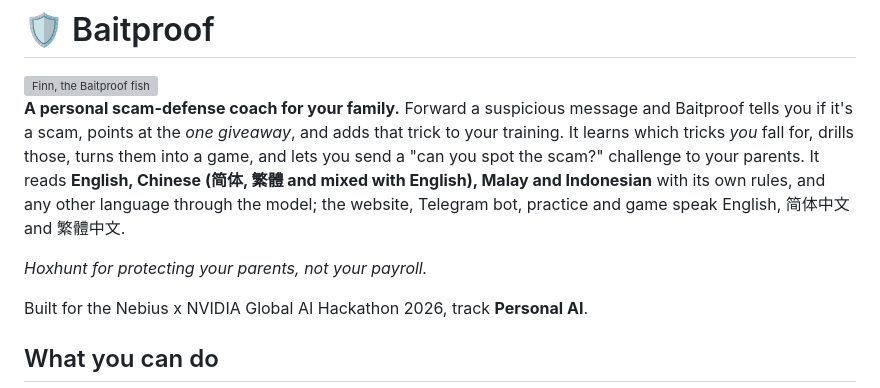
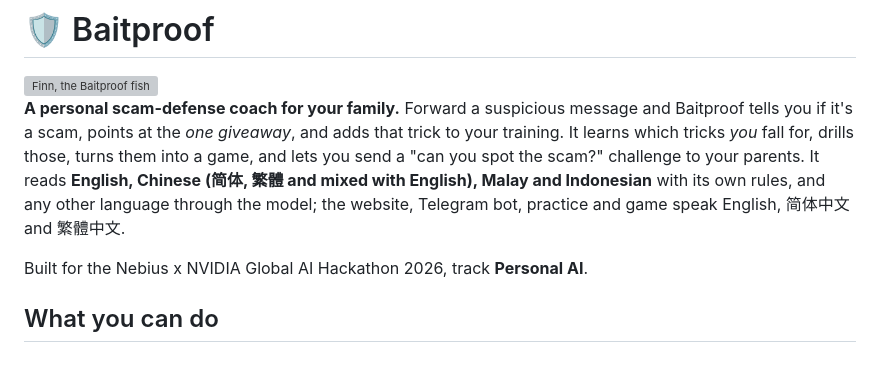
Before and after one commit to siyinggg0402/BaitProof, a Markdown page: README.md, the part around the change. Rendered like a GitHub page; blank space fills up the shorter version; grey boxes are pictures that could not be loaded.

Commit message:
Update README to refine project description

```diff
--- a/README.md
+++ b/README.md
@@ -3,8 +3,6 @@
 <img src="web/static/img/finn.png" alt="Finn, the Baitproof fish" width="150" align="right">
 
 **A personal scam-defense coach for your family.** Forward a suspicious message and Baitproof tells you if it's a scam, points at the *one giveaway*, and adds that trick to your training. It learns which tricks *you* fall for, drills those, turns them into a game, and lets you send a "can you spot the scam?" challenge to your parents. It reads **English, Chinese (简体, 繁體 and mixed with English), Malay and Indonesian** with its own rules, and any other language through the model; the website, Telegram bot, practice and game speak English, 简体中文 and 繁體中文.
-
-*Hoxhunt for protecting your parents, not your payroll.*
 
 Built for the Nebius x NVIDIA Global AI Hackathon 2026, track **Personal AI**.
 
```
